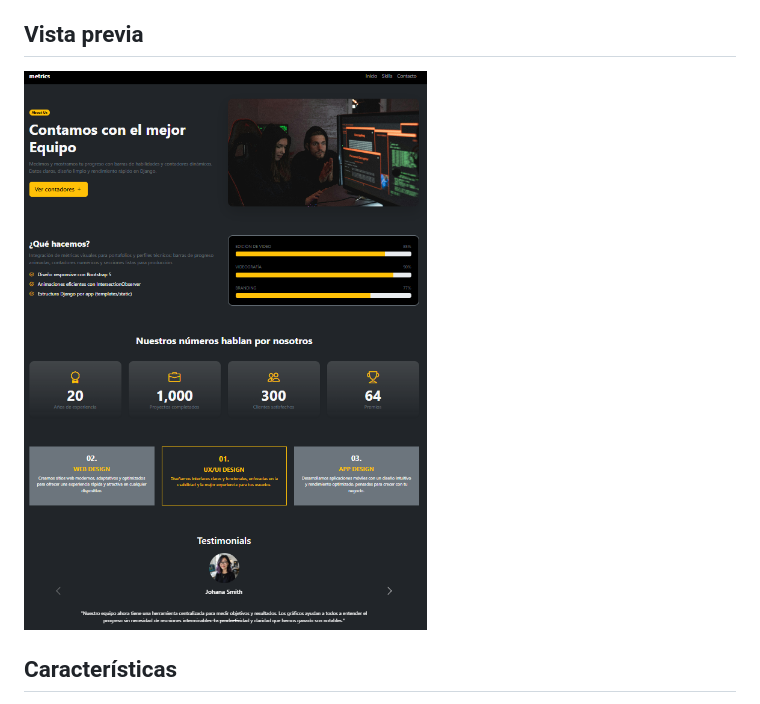
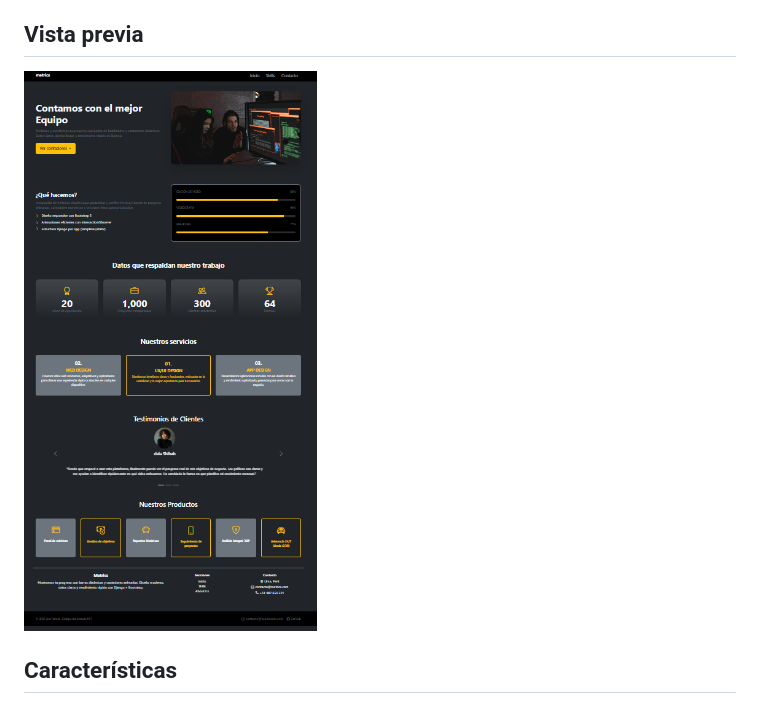
Before and after one commit to luisAngelDev/django-skill-metrics, a Markdown page: README.md, the part around the change. Drawn GitHub-style; pictures changed too: screenshots/metricasPage.PNG (added), screenshots/metrics.PNG (deleted).

Commit message:
feat: pageimagen actualizada

```diff
--- a/README.md
+++ b/README.md
@@ -3,7 +3,7 @@
 web donde se muestra ademas de la informacion, el uso de metricas y contadores animados que se cargan al rehiciar la pagina, Toda la información puede ser gestionada desde el panel de administración.
 
 ## Vista previa
-![Vista previa](screenshots/metrics.PNG)
+![Vista previa](screenshots/metricasPage.PNG)
 
 ## Características
 
```
